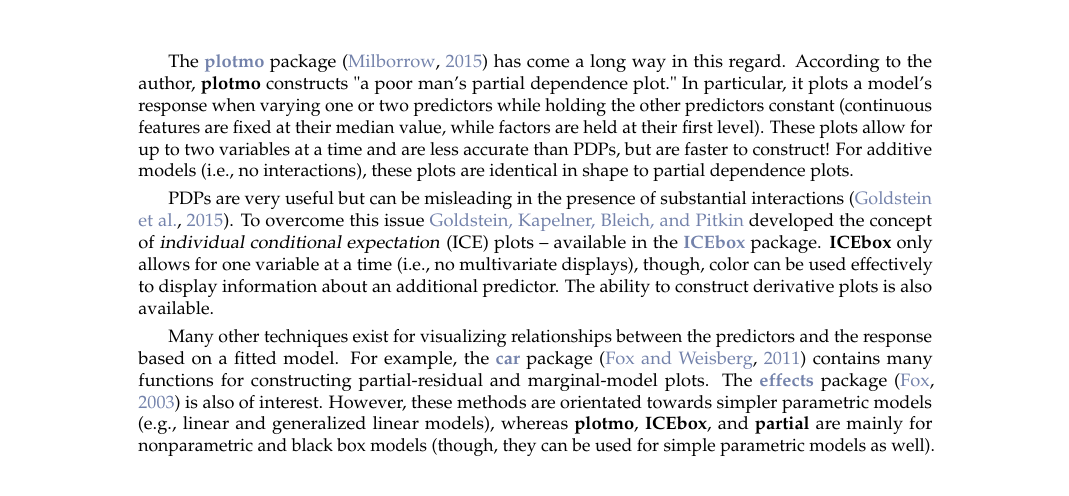
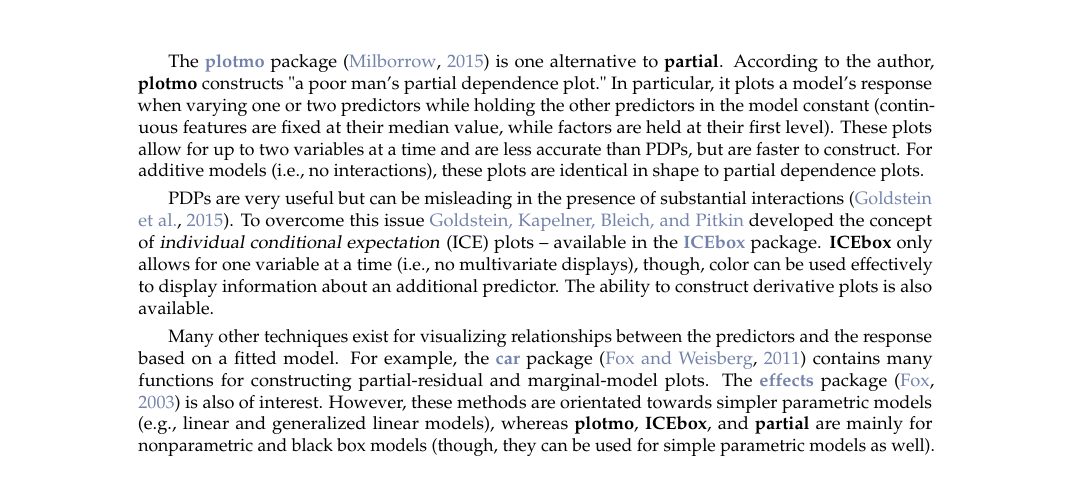
Before and after one commit to guangyuan/pdp, a LaTeX document (manuscript/RJwrapper.tex, which reads manuscript/greenwell.tex): part of page 2 of 9, cut so that both start at the same text. Compiled offline with pdfLaTeX.

Commit message:
minor edits

```diff
--- a/manuscript/greenwell.tex
+++ b/manuscript/greenwell.tex
@@ -39,7 +39,7 @@
 
 Limited implementations of Friedman's PDPs are available in packages \CRANpkg{randomForest} \citep{randomForest-pkg} and \CRANpkg{gbm}, among others; these are limited in the sense that they only apply to the models fit using these packages. For example, the \code{partialPlot} function in \pkg{randomForest} only applies to objects of class \code{"randomForest"}. While the \pkg{randomForest} implementation will only allow for a single predictor, the \pkg{gbm} implementation can deal with any subset of the predictor space; however, these implementations only apply to models fit using the respective package. Partial dependence functions are not restricted to tree-based models; they can be applied to any supervised learning algorithm (e.g., neural networks). However, to our knowledge, there is no general package for constructing PDPs  in R (e.g., PDPs for a \dfn{conditional random forest} as implemented by the \code{cforest} function in the \CRANpkg{party} and \CRANpkg{partykit} packages; see \citet{party-pkg} and \citet{partykit-pkg}, respectively). The \CRANpkg{partial} \citep{partial-pkg} package tries to close this gap by offering a general framework for PDPs that can be applied to several types of fitted models.
 
-The \CRANpkg{plotmo} package \citep{plotmo-pkg} has come a long way in this regard. According to the author, \pkg{plotmo} constructs "a poor man's partial dependence plot." In particular, it plots a model's response when varying one or two predictors while holding the other predictors constant (continuous features are fixed at their median value, while factors are held at their first level). These plots allow for up to two variables at a time and are less accurate than PDPs, but are faster to construct! For additive models (i.e., no interactions), these plots are identical in shape to partial dependence plots.
+The \CRANpkg{plotmo} package \citep{plotmo-pkg} is one alternative to \pkg{partial}. According to the author, \pkg{plotmo} constructs "a poor man's partial dependence plot." In particular, it plots a model's response when varying one or two predictors while holding the other predictors in the model constant (continuous features are fixed at their median value, while factors are held at their first level). These plots allow for up to two variables at a time and are less accurate than PDPs, but are faster to construct. For additive models (i.e., no interactions), these plots are identical in shape to partial dependence plots.
 
 PDPs are very useful but can be misleading in the presence of substantial interactions \citep{goldstein-peeking-2015}. To overcome this issue \citeauthor*{goldstein-peeking-2015} developed the concept of \dfn{individual conditional expectation} (ICE) plots -- available in the \CRANpkg{ICEbox} package. \pkg{ICEbox} only allows for one variable at a time (i.e., no multivariate displays), though, color can be used effectively to display information about an additional predictor. The ability to construct derivative plots is also available.
 
```
